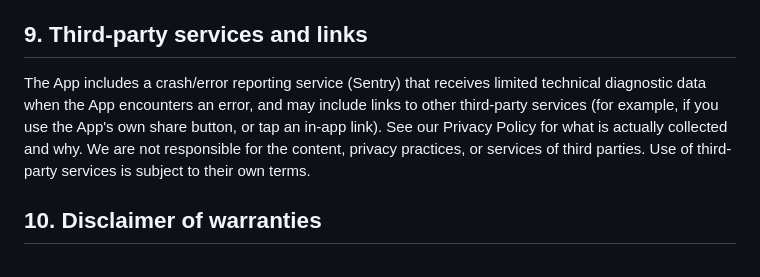
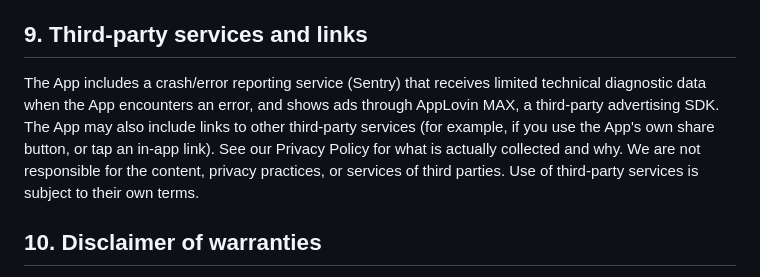
Before and after one commit to amanshrm123/save-my-life, a Markdown page: TERMS.md, the part around one of its changes. GitHub-like rendering.

```diff
--- a/TERMS.md
+++ b/TERMS.md
@@ -30,7 +30,7 @@ The App does not offer paid features, subscriptions, or in-app purchases. If we
 All intellectual property rights in the App (including code, designs, graphics and trademarks) are owned by us or our licensors. You may not copy, modify, distribute, sell, or lease any part of the App except as expressly permitted by these Terms.
 
 ## 9. Third-party services and links
-The App includes a crash/error reporting service (Sentry) that receives limited technical diagnostic data when the App encounters an error, and may include links to other third-party services (for example, if you use the App's own share button, or tap an in-app link). See our Privacy Policy for what is actually collected and why. We are not responsible for the content, privacy practices, or services of third parties. Use of third-party services is subject to their own terms.
+The App includes a crash/error reporting service (Sentry) that receives limited technical diagnostic data when the App encounters an error, and shows ads through AppLovin MAX, a third-party advertising SDK. The App may also include links to other third-party services (for example, if you use the App's own share button, or tap an in-app link). See our Privacy Policy for what is actually collected and why. We are not responsible for the content, privacy practices, or services of third parties. Use of third-party services is subject to their own terms.
 
 ## 10. Disclaimer of warranties
 The App is provided “as is” and “as available” without warranties of any kind. To the fullest extent permitted by law, we disclaim all warranties, whether express or implied, including merchantability, fitness for a particular purpose, and non-infringement.
```
Also changed, not shown: other parts of TERMS.md (+1 -1 lines), PRIVACY.md (+37 -10 lines).
